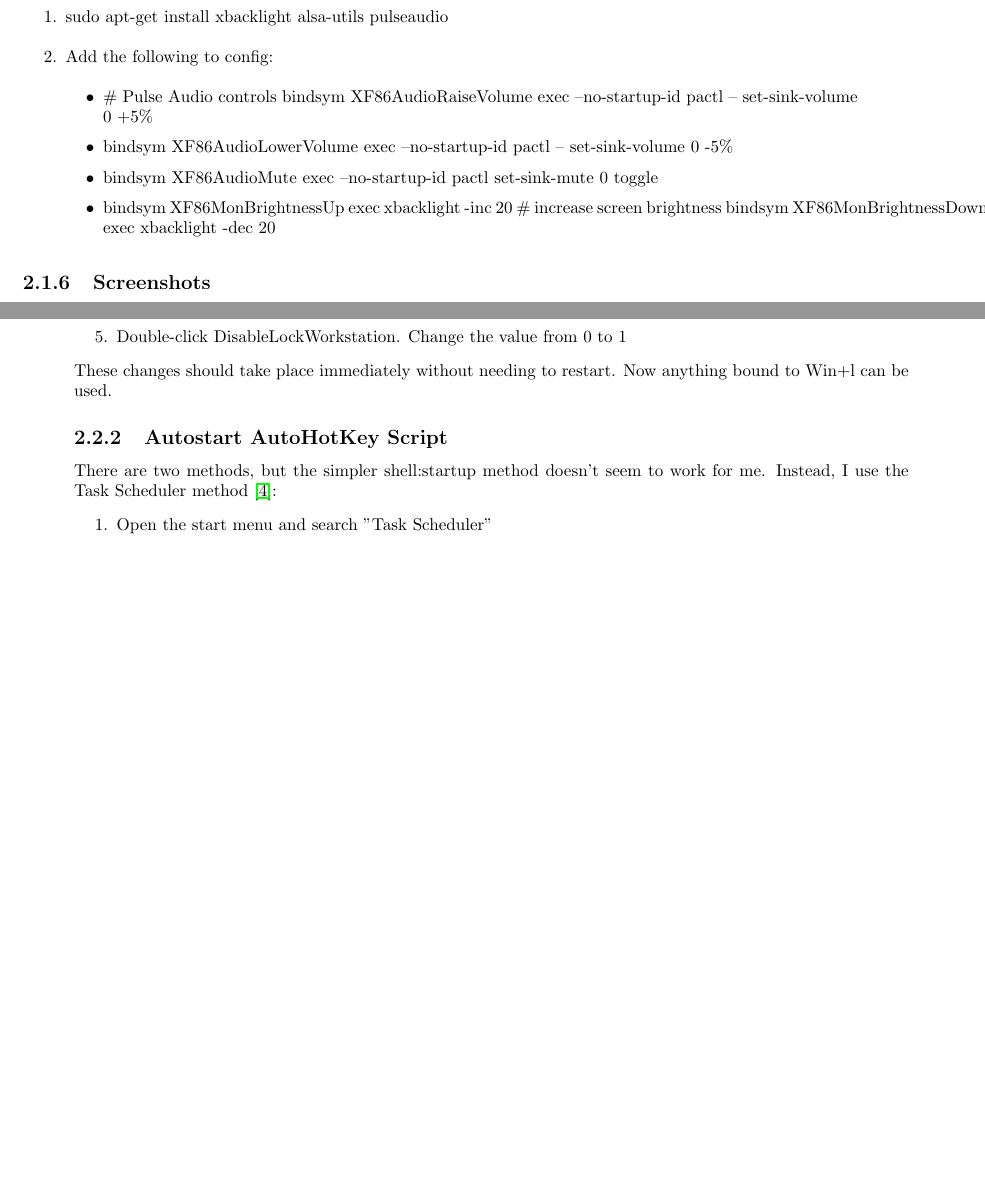
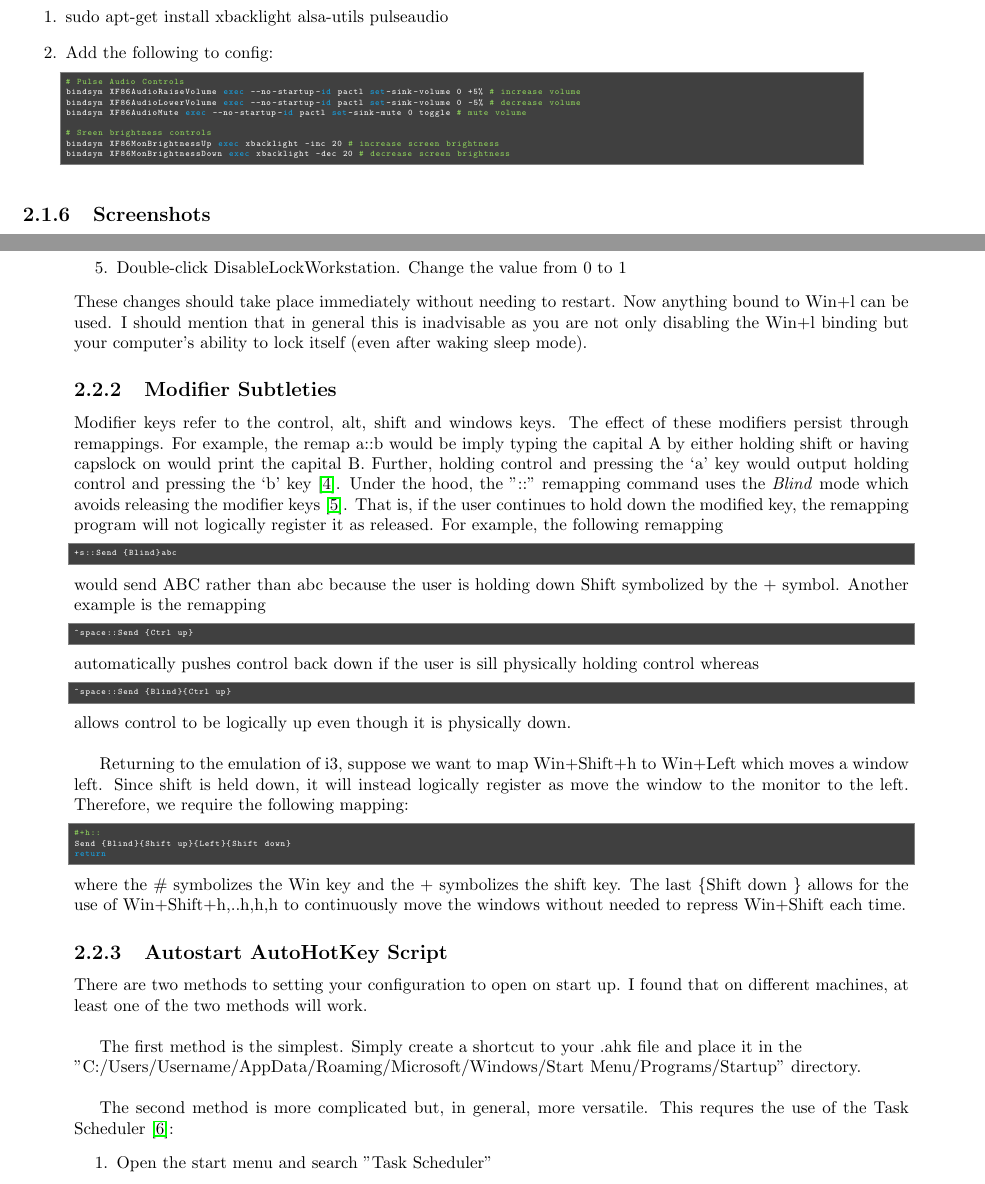
Before and after one commit to hwangoh/dotfiles, a LaTeX thesis (WorkFlow_Notes/main.tex, which reads WorkFlow_Notes/chapter_i3wm.tex): two parts of pages 18 and 21 of 31, joined at a grey line, cut so that both start at the same text, the shorter picture padded with empty space. Compiled offline with pdfLaTeX.

```diff
--- a/WorkFlow_Notes/chapter_i3wm.tex
+++ b/WorkFlow_Notes/chapter_i3wm.tex
@@ -69,18 +69,16 @@
 \begin{enumerate}
     \item sudo apt-get install xbacklight alsa-utils pulseaudio
     \item Add the following to config:
-        \begin{itemize}
-            \item \# Pulse Audio controls
-                bindsym XF86AudioRaiseVolume exec --no-startup-id pactl --
-                set-sink-volume 0 +5\%
-            \item bindsym XF86AudioLowerVolume exec --no-startup-id pactl --
-                set-sink-volume 0 -5\%
-            \item bindsym XF86AudioMute exec --no-startup-id pactl set-sink-mute
-                0 toggle
-            \item bindsym XF86MonBrightnessUp exec xbacklight -inc 20 \#
-                increase screen brightness bindsym XF86MonBrightnessDown
-                exec xbacklight -dec 20
-        \end{itemize}
+        \begin{lstlisting}
+# Pulse Audio Controls
+bindsym XF86AudioRaiseVolume exec --no-startup-id pactl set-sink-volume 0 +5% # increase volume
+bindsym XF86AudioLowerVolume exec --no-startup-id pactl set-sink-volume 0 -5% # decrease volume
+bindsym XF86AudioMute exec --no-startup-id pactl set-sink-mute 0 toggle # mute volume
+
+# Sreen brightness controls
+bindsym XF86MonBrightnessUp exec xbacklight -inc 20 # increase screen brightness
+bindsym XF86MonBrightnessDown exec xbacklight -dec 20 # decrease screen brightness
+        \end{lstlisting}
 \end{enumerate}
 
 %------------------------------------------------------------------------------
@@ -259,13 +257,63 @@
     \item Double-click DisableLockWorkstation. Change the value from 0 to 1
 \end{enumerate}
 These changes should take place immediately without needing to restart. Now
-anything bound to Win+l can be used.
+anything bound to Win+l can be used. I should mention that in general this is
+inadvisable as you are not only disabling the Win+l binding but your computer's
+ability to lock itself (even after waking sleep mode).
 
 %------------------------------------------------------------------------------
+\subsection{Modifier Subtleties}
+%------------------------------------------------------------------------------
+Modifier keys refer to the control, alt, shift and windows keys.  The effect of
+these modifiers persist through remappings. For example, the remap a::b would be
+imply typing the capital A by either holding shift or having capslock on would
+print the capital B. Further, holding control and pressing the `a' key would
+output holding control and pressing the `b' key \cite{autohotkeys2005remap}.
+Under the hood, the "::" remapping command uses the \emph{Blind} mode which
+avoids releasing the modifier keys \cite{autohotkeys2005send}. That is, if the
+user continues to hold down the modified key, the remapping program will not
+logically register it as released. For example, the following remapping
+\begin{lstlisting}
++s::Send {Blind}abc
+\end{lstlisting}
+would send ABC rather than abc because the user is holding down Shift symbolized
+by the + symbol. Another example is the remapping
+\begin{lstlisting}
+^space::Send {Ctrl up}
+\end{lstlisting}
+automatically pushes control back down if the user is sill physically holding
+control whereas
+\begin{lstlisting}
+^space::Send {Blind}{Ctrl up}
+\end{lstlisting}
+allows control to be logically up even though it is physically down.\\
+
+Returning to the emulation of i3, suppose we want to map Win+Shift+h to Win+Left
+which moves a window left. Since shift is held down, it will instead logically
+register as move the window to the monitor to the left. Therefore, we require
+the following mapping:
+\begin{lstlisting}
+#+h::
+Send {Blind}{Shift up}{Left}{Shift down}
+return
+\end{lstlisting}
+where the \# symbolizes the Win key and the + symbolizes the shift key. The last
+\{Shift down \} allows for the use of Win+Shift+h,..h,h,h to continuously move
+the windows without needed to repress Win+Shift each time.
+
+%-----------------------------------------------------------------------------k
 \subsection{Autostart AutoHotKey Script} \label{SecAutostart}
 %------------------------------------------------------------------------------
-There are two methods, but the simpler shell:startup method doesn't seem to work for me.
-Instead, I use the Task Scheduler method \cite{bashkarla2016how}:
+There are two methods to setting your configuration to open on start up. I found
+that on different machines, at least one of the two methods will work.\\
+
+The first method is the simplest. Simply create a shortcut to your .ahk file
+and place it in the\\
+"C:/Users/Username/AppData/Roaming/Microsoft/Windows/Start
+Menu/Programs/Startup" directory.\\
+
+The second method is more complicated but, in general, more versatile. This
+requres the use of the Task Scheduler \cite{bashkarla2016how}:
 \begin{enumerate}
     \item Open the start menu and search "Task Scheduler"
     \item On the right panel, select "Create Basic Task" option
```
Also changed, not shown: WorkFlow_Notes/chapter_wsl2.tex (+20 -7 lines), WorkFlow_Notes/references.bib (+12 -0 lines), WorkFlow_Notes/main.pdf, 1 other file.
